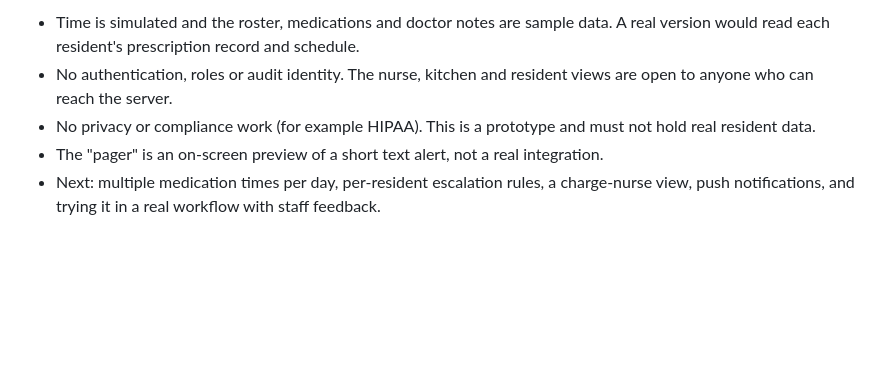
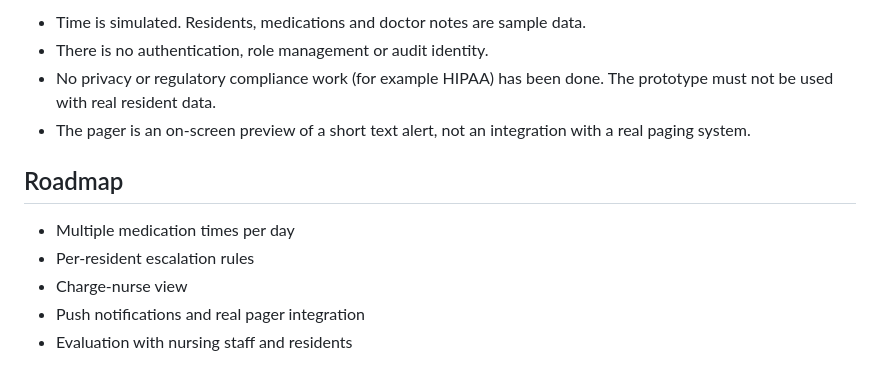
Before and after one commit to sophiatnguyens/careloop, a Markdown page: README.md, the part around one of its changes. Rendered like a GitHub page; blank space fills up the shorter version.

```diff
--- a/README.md
+++ b/README.md
@@ -89,6 +94,13 @@ Key decisions:
 
-- Time is simulated and the roster, medications and doctor notes are sample data. A real version would read each resident's prescription record and schedule.
-- No authentication, roles or audit identity. The nurse, kitchen and resident views are open to anyone who can reach the server.
-- No privacy or compliance work (for example HIPAA). This is a prototype and must not hold real resident data.
-- The "pager" is an on-screen preview of a short text alert, not a real integration.
-- Next: multiple medication times per day, per-resident escalation rules, a charge-nurse view, push notifications, and trying it in a real workflow with staff feedback.
+- Time is simulated. Residents, medications and doctor notes are sample data.
+- There is no authentication, role management or audit identity.
+- No privacy or regulatory compliance work (for example HIPAA) has been done. The prototype must not be used with real resident data.
+- The pager is an on-screen preview of a short text alert, not an integration with a real paging system.
+
+## Roadmap
+
+- Multiple medication times per day
+- Per-resident escalation rules
+- Charge-nurse view
+- Push notifications and real pager integration
+- Evaluation with nursing staff and residents
```
Also changed, not shown: other parts of README.md (+57 -52 lines), docs/demo.png.
